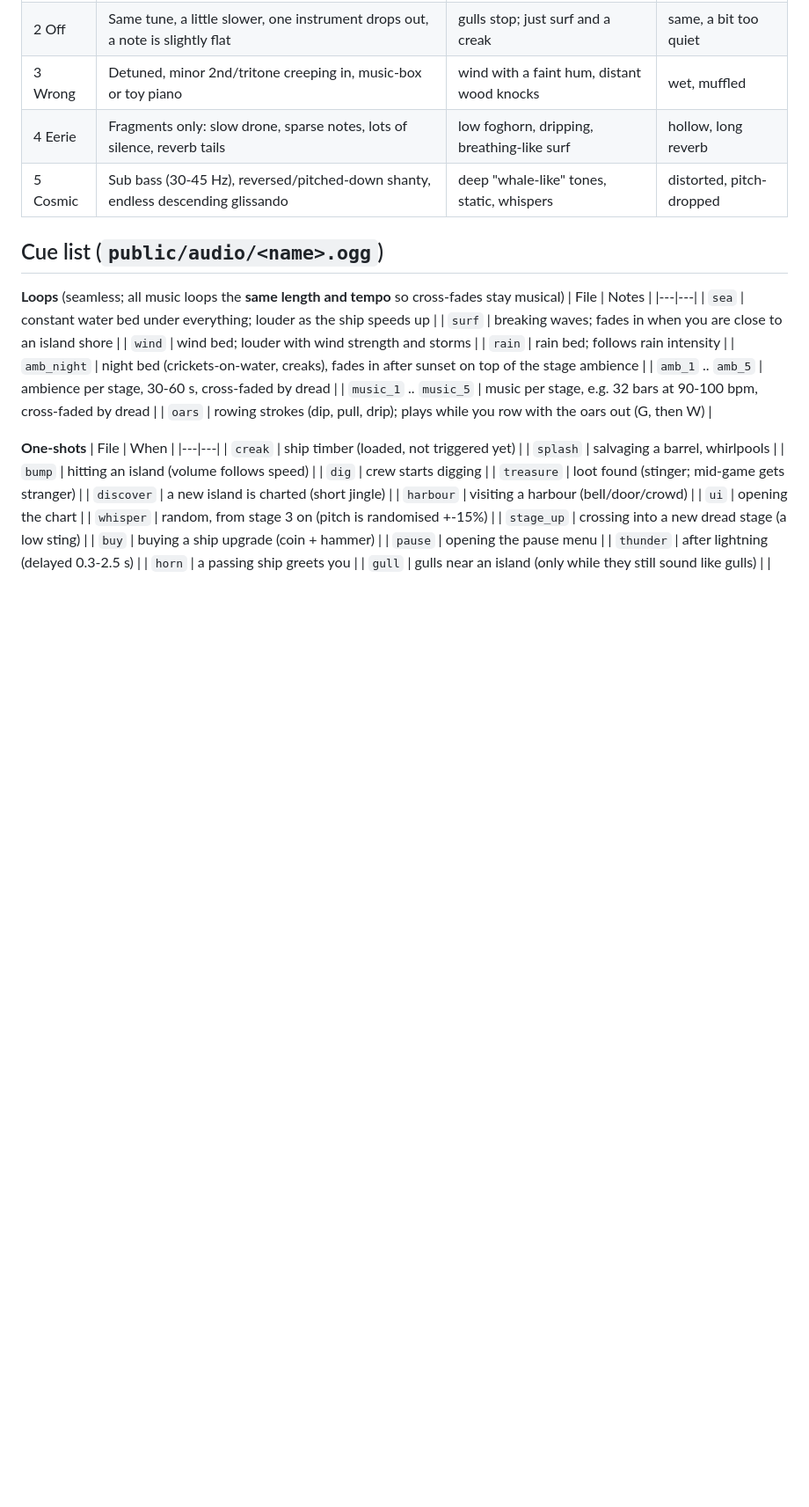
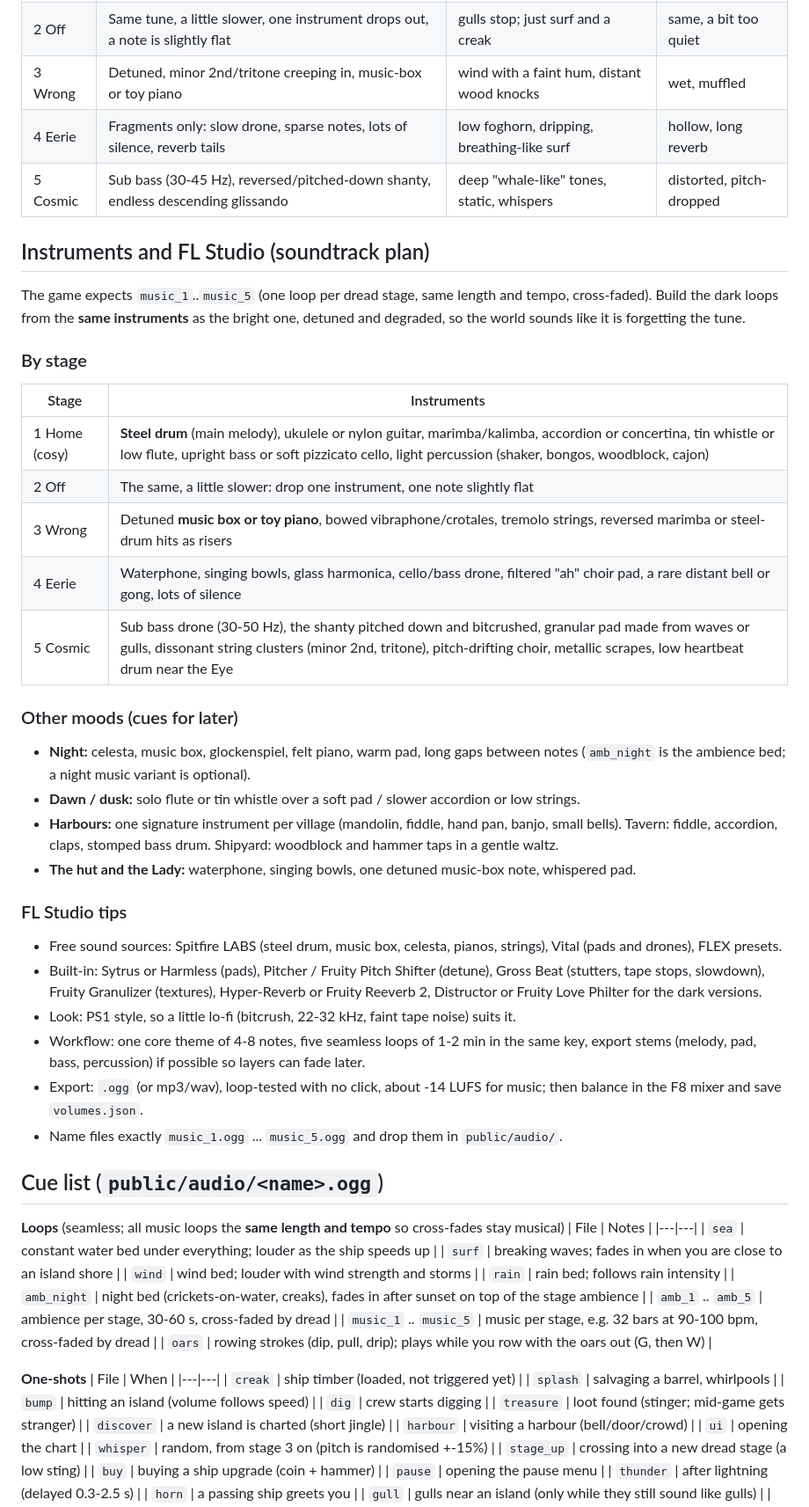
Before and after one commit to housedodo/pocket-pirates, a Markdown page: docs/AUDIO.md, the part around the change. Shown at 88% size. GitHub-like rendering; blank space fills up the shorter version.

Commit message:
AUDIO.md: instrument palette per stage and FL Studio workflow
Co-Authored-By: Claude Sonnet 5.5 <noreply@anthropic.com>
Claude-Session: https://claude.ai/code/session_012FNPb5phTKBpgDx5pPLapM

```diff
--- a/docs/AUDIO.md
+++ b/docs/AUDIO.md
@@ -28,6 +28,32 @@ getting stranger is scarier than new horror music.
 | 3 Wrong | Detuned, minor 2nd/tritone creeping in, music-box or toy piano | wind with a faint hum, distant wood knocks | wet, muffled |
 | 4 Eerie | Fragments only: slow drone, sparse notes, lots of silence, reverb tails | low foghorn, dripping, breathing-like surf | hollow, long reverb |
 | 5 Cosmic | Sub bass (30-45 Hz), reversed/pitched-down shanty, endless descending glissando | deep "whale-like" tones, static, whispers | distorted, pitch-dropped |
+
+## Instruments and FL Studio (soundtrack plan)
+The game expects `music_1`..`music_5` (one loop per dread stage, same length and tempo, cross-faded). Build the dark loops from the **same instruments** as the bright one, detuned and degraded, so the world sounds like it is forgetting the tune.
+
+### By stage
+| Stage | Instruments |
+|---|---|
+| 1 Home (cosy) | **Steel drum** (main melody), ukulele or nylon guitar, marimba/kalimba, accordion or concertina, tin whistle or low flute, upright bass or soft pizzicato cello, light percussion (shaker, bongos, woodblock, cajon) |
+| 2 Off | The same, a little slower: drop one instrument, one note slightly flat |
+| 3 Wrong | Detuned **music box or toy piano**, bowed vibraphone/crotales, tremolo strings, reversed marimba or steel-drum hits as risers |
+| 4 Eerie | Waterphone, singing bowls, glass harmonica, cello/bass drone, filtered "ah" choir pad, a rare distant bell or gong, lots of silence |
+| 5 Cosmic | Sub bass drone (30-50 Hz), the shanty pitched down and bitcrushed, granular pad made from waves or gulls, dissonant string clusters (minor 2nd, tritone), pitch-drifting choir, metallic scrapes, low heartbeat drum near the Eye |
+
+### Other moods (cues for later)
+- **Night:** celesta, music box, glockenspiel, felt piano, warm pad, long gaps between notes (`amb_night` is the ambience bed; a night music variant is optional).
+- **Dawn / dusk:** solo flute or tin whistle over a soft pad / slower accordion or low strings.
+- **Harbours:** one signature instrument per village (mandolin, fiddle, hand pan, banjo, small bells). Tavern: fiddle, accordion, claps, stomped bass drum. Shipyard: woodblock and hammer taps in a gentle waltz.
+- **The hut and the Lady:** waterphone, singing bowls, one detuned music-box note, whispered pad.
+
+### FL Studio tips
+- Free sound sources: Spitfire LABS (steel drum, music box, celesta, pianos, strings), Vital (pads and drones), FLEX presets.
+- Built-in: Sytrus or Harmless (pads), Pitcher / Fruity Pitch Shifter (detune), Gross Beat (stutters, tape stops, slowdown), Fruity Granulizer (textures), Hyper-Reverb or Fruity Reeverb 2, Distructor or Fruity Love Philter for the dark versions.
+- Look: PS1 style, so a little lo-fi (bitcrush, 22-32 kHz, faint tape noise) suits it.
+- Workflow: one core theme of 4-8 notes, five seamless loops of 1-2 min in the same key, export stems (melody, pad, bass, percussion) if possible so layers can fade later.
+- Export: `.ogg` (or mp3/wav), loop-tested with no click, about -14 LUFS for music; then balance in the F8 mixer and save `volumes.json`.
+- Name files exactly `music_1.ogg` ... `music_5.ogg` and drop them in `public/audio/`.
 
 ## Cue list (`public/audio/<name>.ogg`)
 **Loops** (seamless; all music loops the **same length and tempo** so cross-fades stay musical)
```
